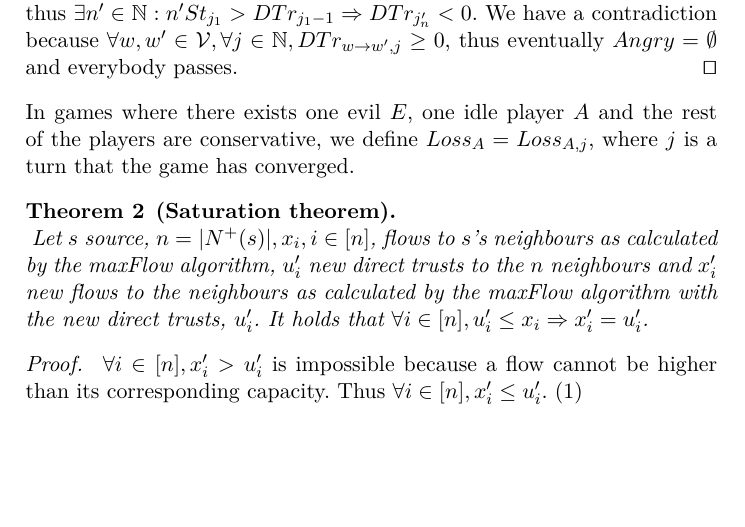
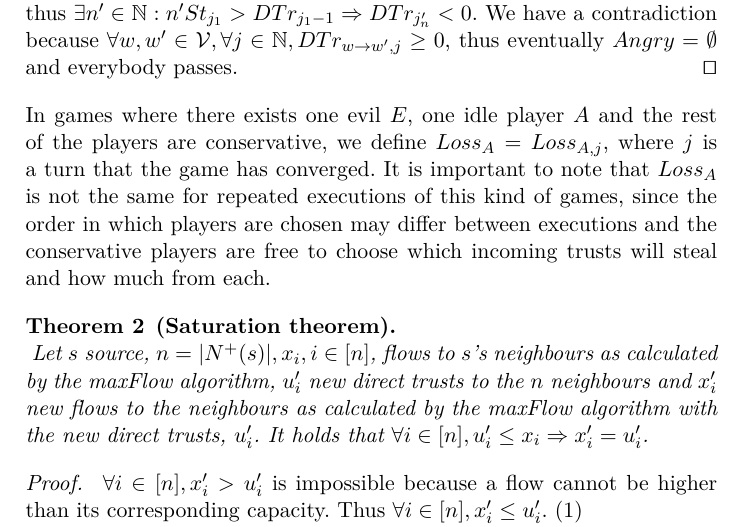
Before and after one commit to decrypto-org/TrustIsRisk, a LaTeX paper (paperEng.tex): part of page 17 of 37, cut so that both start at the same text, the shorter picture padded with empty space. Compiled offline with pdfLaTeX.

Commit message:
noted that Loss_A may vary between executions

```diff
--- a/paperEng.tex
+++ b/paperEng.tex
@@ -674,7 +674,9 @@
        everybody passes. \qed
     \end{proof}
     In games where there exists one evil $E$, one idle player $A$ and the rest of the players are conservative, we define
-    $Loss_A = Loss_{A, j}$, where $j$ is a turn that the game has converged.
+    $Loss_A = Loss_{A, j}$, where $j$ is a turn that the game has converged. It is important to note that $Loss_A$ is not
+    the same for repeated executions of this kind of games, since the order in which players are chosen may differ between
+    executions and the conservative players are free to choose which incoming trusts will steal and how much from each.
 
     \begin{theorem}[Saturation theorem] \ \\
        \label{saturation}
```
Also changed, not shown: paperEng.pdf.
